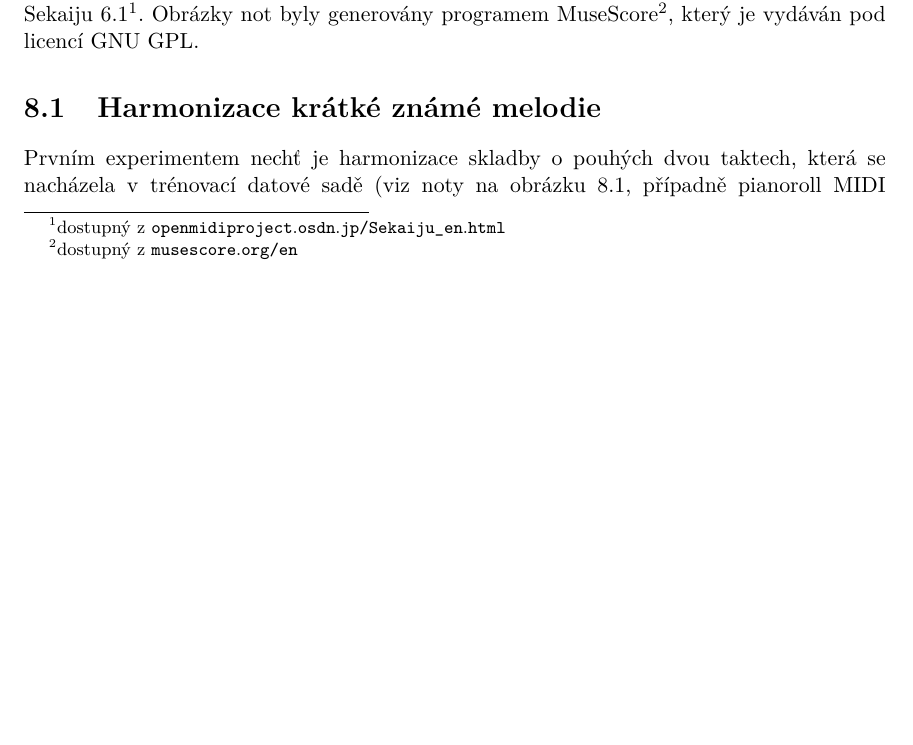
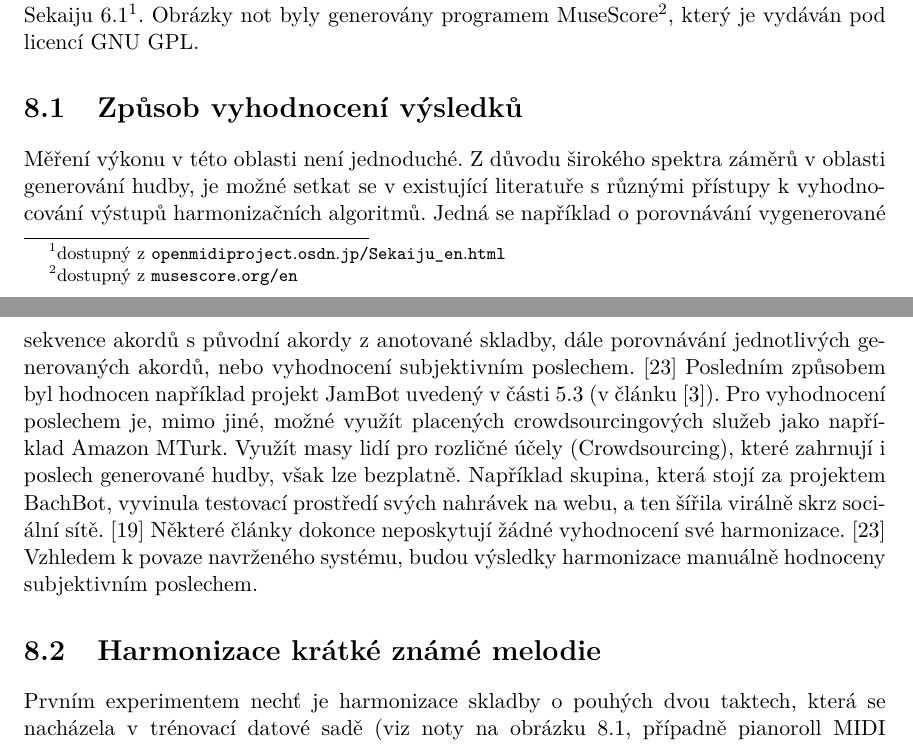
Before and after one commit to mbobcik/Automatic-Harmony-Generation, a LaTeX thesis (thesis/xbobci00-Automaticke-generovani-harmonie.tex, which reads thesis/xbobci00-Automaticke-generovani-harmonie-01-kapitoly-chapters.tex): part of page 39 of 49 before the commit and two parts of pages 39 and 40 of 51 after it, the two joined at a grey line, cut so that both start at the same text, the shorter picture padded with empty space. Compiled offline with pdfLaTeX.

Commit message:
způsoby vyhodnocení v jiných paperech

```diff
--- a/thesis/xbobci00-Automaticke-generovani-harmonie-01-kapitoly-chapters.tex
+++ b/thesis/xbobci00-Automaticke-generovani-harmonie-01-kapitoly-chapters.tex
@@ -1770,6 +1772,34 @@ sequenceru a MIDI editoru Sekaiju 6.1\footnote{dostupný z~\url{openmidiproject.
 Obrázky not byly generovány programem MuseScore\footnote{dostupný z~\url{musescore.org/en}},
 který je vydáván pod licencí GNU GPL.
 
+\section{Způsob vyhodnocení výsledků}
+Měření výkonu v této oblasti není jednoduché.
+Z důvodu širokého spektra záměrů v oblasti generování hudby,
+je možné setkat se v existující literatuře s různými přístupy
+k  vyhodnocování výstupů harmonizačních algoritmů.
+Jedná se například o porovnávání vygenerované sekvence akordů
+s původní akordy z anotované skladby,
+dále porovnávání jednotlivých generovaných akordů,
+nebo vyhodnocení subjektivním poslechem.
+\cite{Raczynski}
+Posledním způsobem byl hodnocen například projekt JamBot
+uvedený v části \ref{Jambot} (v článku \cite{Brunner_Jambot}).
+Pro vyhodnocení poslechem je, mimo jiné, možné využít
+placených crowdsourcingových služeb jako například Amazon MTurk.
+Využít masy lidí pro rozličné účely (Crowdsourcing),
+které zahrnují i poslech generované hudby,
+však lze bezplatně.
+Například skupina, která stojí za projektem BachBot,
+vyvinula testovací prostředí svých nahrávek na webu,
+a ten šířila virálně skrz sociální sítě.
+\cite{Liang_AutomaticComposition}
+Některé články dokonce neposkytují žádné vyhodnocení
+své harmonizace.
+\cite{Raczynski}
+Vzhledem k povaze navrženého systému,
+budou výsledky harmonizace
+manuálně hodnoceny subjektivním poslechem.
+
 \section{Harmonizace krátké známé melodie}
 Prvním experimentem nechť je harmonizace skladby o~pouhých dvou taktech,
 která se nacházela v~trénovací datové sadě
```
Also changed, not shown: thesis/xbobci00-Automaticke-generovani-harmonie-01-kapitoly-chapters.tex (6 more changed lines).
